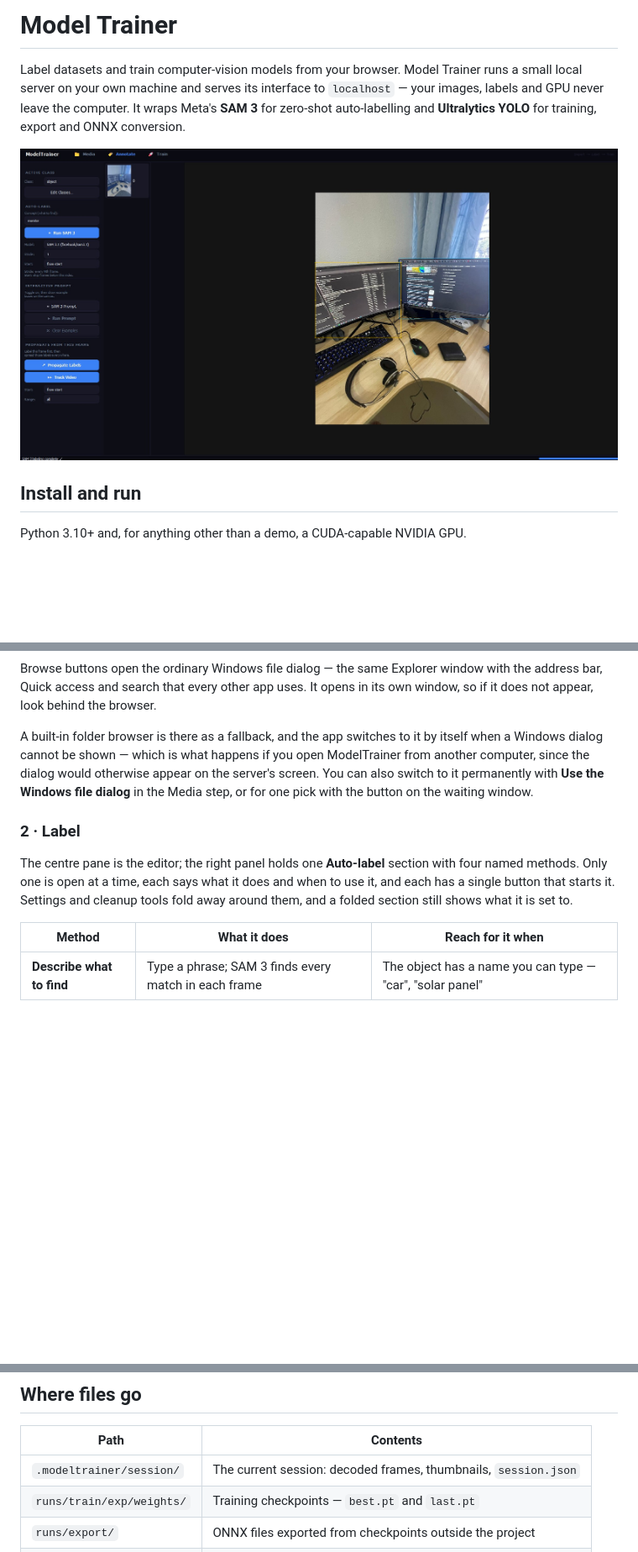
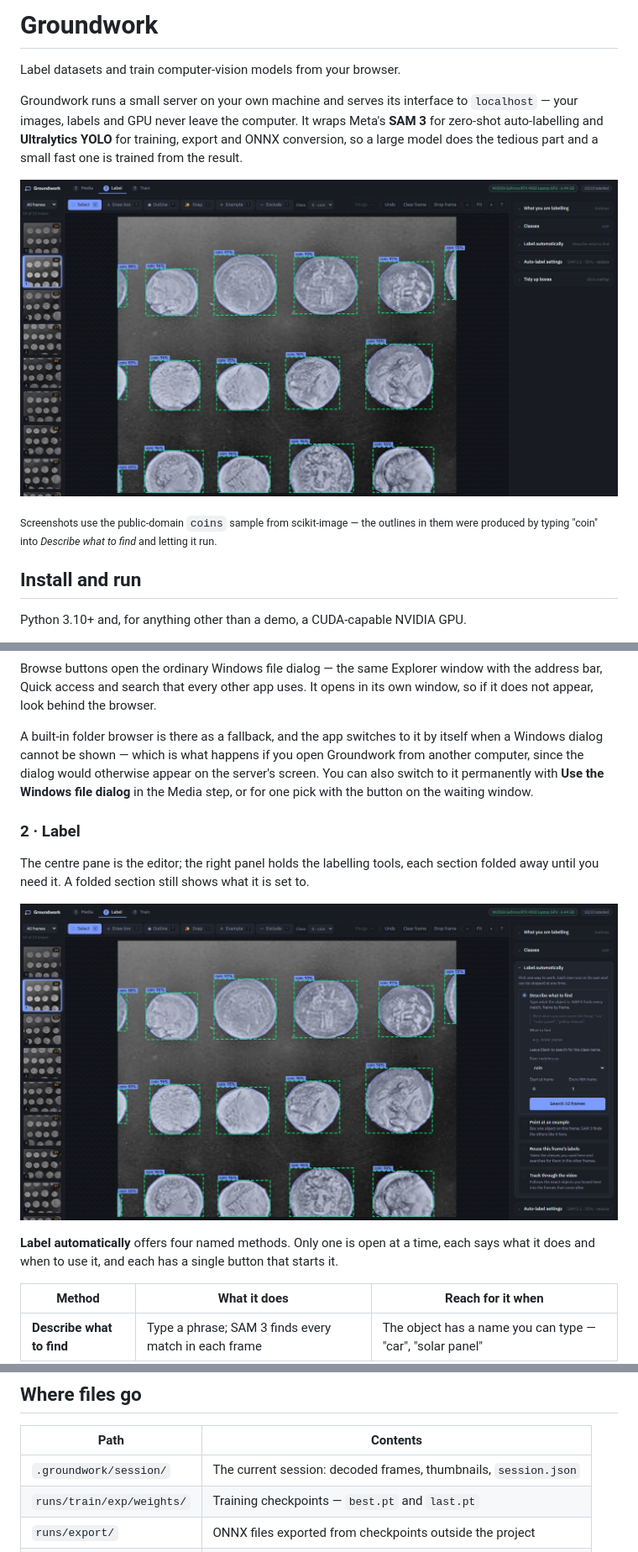
Before and after one commit to jazwinn/ModelTrainer, a Markdown page: README.md, 3 parts joined by grey strips. Shown at 84% size. Drawn GitHub-style; pictures changed too: docs/auto-label.jpg (added), docs/labelling.jpg (added); blank space fills up the shorter version.

```diff
--- a/README.md
+++ b/README.md
@@ -1,11 +1,17 @@
-# Model Trainer
+# Groundwork
 
-Label datasets and train computer-vision models from your browser. Model Trainer runs a
-small local server on your own machine and serves its interface to `localhost` — your
-images, labels and GPU never leave the computer. It wraps Meta's **SAM 3** for zero-shot
-auto-labelling and **Ultralytics YOLO** for training, export and ONNX conversion.
+Label datasets and train computer-vision models from your browser.
 
-![ModelTrainer UI](Resource/ReadMePic.jpg)
+Groundwork runs a small server on your own machine and serves its interface to
+`localhost` — your images, labels and GPU never leave the computer. It wraps Meta's
+**SAM 3** for zero-shot auto-labelling and **Ultralytics YOLO** for training, export and
+ONNX conversion, so a large model does the tedious part and a small fast one is trained
+from the result.
+
+![Labelling in Groundwork](docs/labelling.jpg)
+
+<sub>Screenshots use the public-domain `coins` sample from scikit-image — the outlines in
+them were produced by typing "coin" into *Describe what to find* and letting it run.</sub>
 
 ## Install and run
 
@@ -52,17 +63,20 @@ the address bar, Quick access and search that every other app uses. It opens in
 window, so if it does not appear, look behind the browser.
 
 A built-in folder browser is there as a fallback, and the app switches to it by itself
-when a Windows dialog cannot be shown — which is what happens if you open ModelTrainer
+when a Windows dialog cannot be shown — which is what happens if you open Groundwork
 from another computer, since the dialog would otherwise appear on the server's screen.
 You can also switch to it permanently with **Use the Windows file dialog** in the Media
 step, or for one pick with the button on the waiting window.
 
 ### 2 · Label
 
-The centre pane is the editor; the right panel holds one **Auto-label** section with four
-named methods. Only one is open at a time, each says what it does and when to use it, and
-each has a single button that starts it. Settings and cleanup tools fold away around them,
-and a folded section still shows what it is set to.
+The centre pane is the editor; the right panel holds the labelling tools, each section
+folded away until you need it. A folded section still shows what it is set to.
+
+![The four ways to label automatically](docs/auto-label.jpg)
+
+**Label automatically** offers four named methods. Only one is open at a time, each says
+what it does and when to use it, and each has a single button that starts it.
 
 | Method | What it does | Reach for it when |
 |--------|--------------|-------------------|
@@ -217,7 +235,7 @@ is the one exception — it says so, because the converter cannot be interrupted
 
 | Path | Contents |
 |------|----------|
-| `.modeltrainer/session/` | The current session: decoded frames, thumbnails, `session.json` |
+| `.groundwork/session/` | The current session: decoded frames, thumbnails, `session.json` |
 | `runs/train/exp/weights/` | Training checkpoints — `best.pt` and `last.pt` |
 | `runs/export/` | ONNX files exported from checkpoints outside the project |
 | `weights/` | Pretrained weights downloaded by Ultralytics |
```
Also changed, not shown: other parts of README.md (+18 -4 lines), docs/shortcuts.jpg (added), docs/training.jpg (added), 8 other files.
